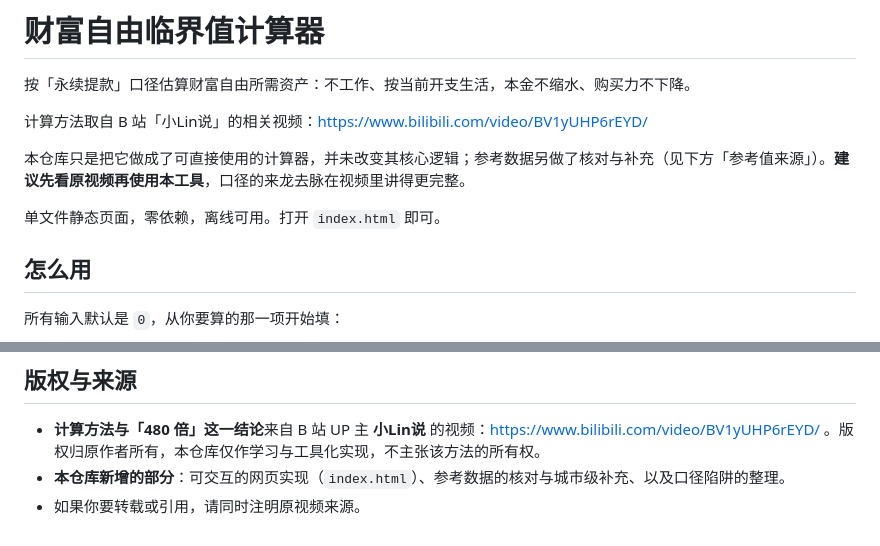
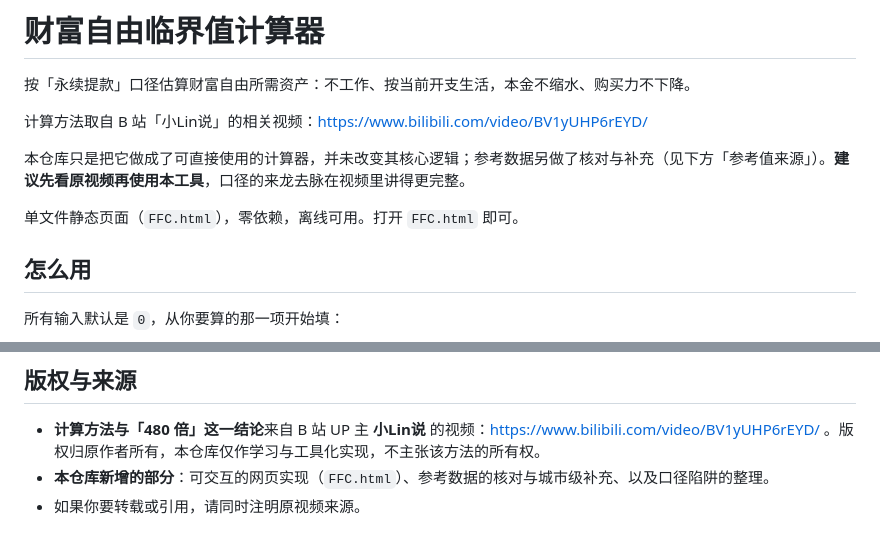
Before and after one commit to zdzengzz/Financial-Freedom-Calculator, a Markdown page: README.md, 2 parts joined by grey strips. Drawn GitHub-style.

```diff
--- a/README.md
+++ b/README.md
@@ -6,7 +6,7 @@
 
 本仓库只是把它做成了可直接使用的计算器，并未改变其核心逻辑；参考数据另做了核对与补充（见下方「参考值来源」）。**建议先看原视频再使用本工具**，口径的来龙去脉在视频里讲得更完整。
 
-单文件静态页面，零依赖，离线可用。打开 `index.html` 即可。
+单文件静态页面（`FFC.html`），零依赖，离线可用。打开 `FFC.html` 即可。
 
 ## 怎么用
 
@@ -58,5 +58,5 @@
 ## 版权与来源
 
 - **计算方法与「480 倍」这一结论**来自 B 站 UP 主 **小Lin说** 的视频：<https://www.bilibili.com/video/BV1yUHP6rEYD/> 。版权归原作者所有，本仓库仅作学习与工具化实现，不主张该方法的所有权。
-- **本仓库新增的部分**：可交互的网页实现（`index.html`）、参考数据的核对与城市级补充、以及口径陷阱的整理。
+- **本仓库新增的部分**：可交互的网页实现（`FFC.html`）、参考数据的核对与城市级补充、以及口径陷阱的整理。
 - 如果你要转载或引用，请同时注明原视频来源。
```
